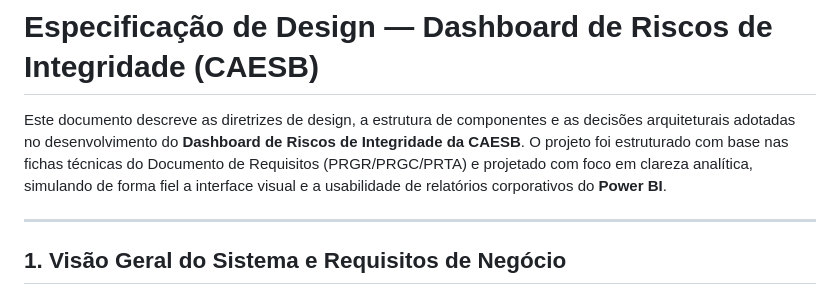
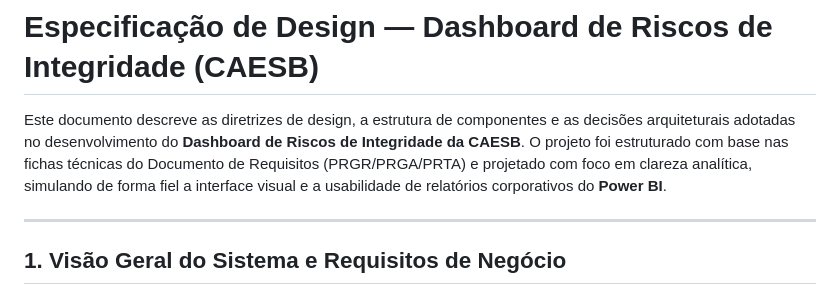
Before and after one commit to Semil-2006/dashboardc, a Markdown page: design.md, the part around the change. GitHub-like rendering.

Commit message:
docs: atualiza especificacao de design e adiciona diretrizes operacionais de agentes

```diff
--- a/design.md
+++ b/design.md
@@ -1,6 +1,6 @@
 # Especificação de Design — Dashboard de Riscos de Integridade (CAESB)
 
-Este documento descreve as diretrizes de design, a estrutura de componentes e as decisões arquiteturais adotadas no desenvolvimento do **Dashboard de Riscos de Integridade da CAESB**. O projeto foi estruturado com base nas fichas técnicas do Documento de Requisitos (PRGR/PRGC/PRTA) e projetado com foco em clareza analítica, simulando de forma fiel a interface visual e a usabilidade de relatórios corporativos do **Power BI**.
+Este documento descreve as diretrizes de design, a estrutura de componentes e as decisões arquiteturais adotadas no desenvolvimento do **Dashboard de Riscos de Integridade da CAESB**. O projeto foi estruturado com base nas fichas técnicas do Documento de Requisitos (PRGR/PRGA/PRTA) e projetado com foco em clareza analítica, simulando de forma fiel a interface visual e a usabilidade de relatórios corporativos do **Power BI**.
 
 ---
 
```
Also changed, not shown: agents.md (added, +53 -0 lines).
